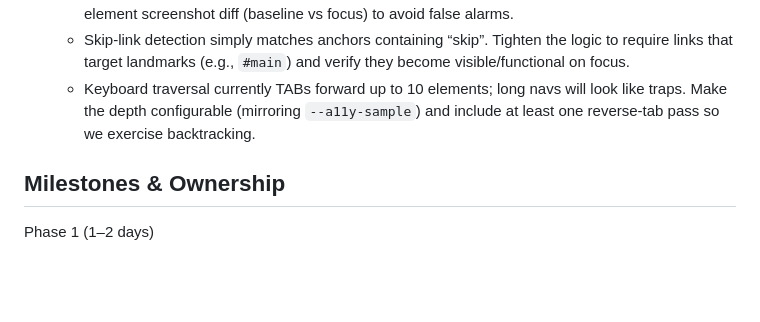
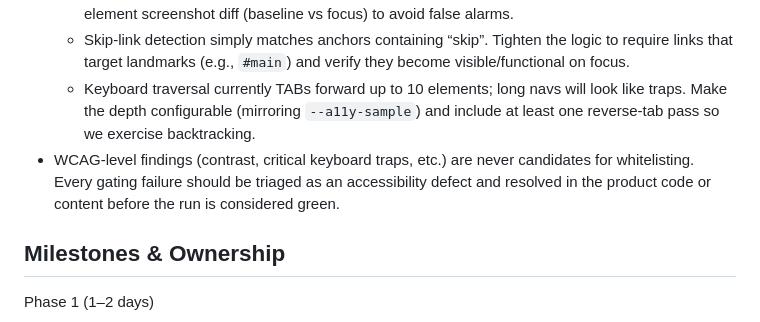
Before and after one commit to SpyrosBou/website-testing, a Markdown page: report.md, the part around the change. Rendered like a GitHub page; blank space fills up the shorter version.

```diff
--- a/report.md
+++ b/report.md
@@ -133,6 +133,7 @@ Actions:
   - Focus-indicator heuristics rely on `outline`/`boxShadow`, so legitimate indicators implemented with background/border/underline changes show up as advisories. Replace this with a short per-element screenshot diff (baseline vs focus) to avoid false alarms.
   - Skip-link detection simply matches anchors containing “skip”. Tighten the logic to require links that target landmarks (e.g., `#main`) and verify they become visible/functional on focus.
   - Keyboard traversal currently TABs forward up to 10 elements; long navs will look like traps. Make the depth configurable (mirroring `--a11y-sample`) and include at least one reverse-tab pass so we exercise backtracking.
+- WCAG-level findings (contrast, critical keyboard traps, etc.) are never candidates for whitelisting. Every gating failure should be triaged as an accessibility defect and resolved in the product code or content before the run is considered green.
 
 ## Milestones & Ownership
 
```
Also changed, not shown: AGENTS.md (+2 -1 lines), README.md (+1 -0 lines).
